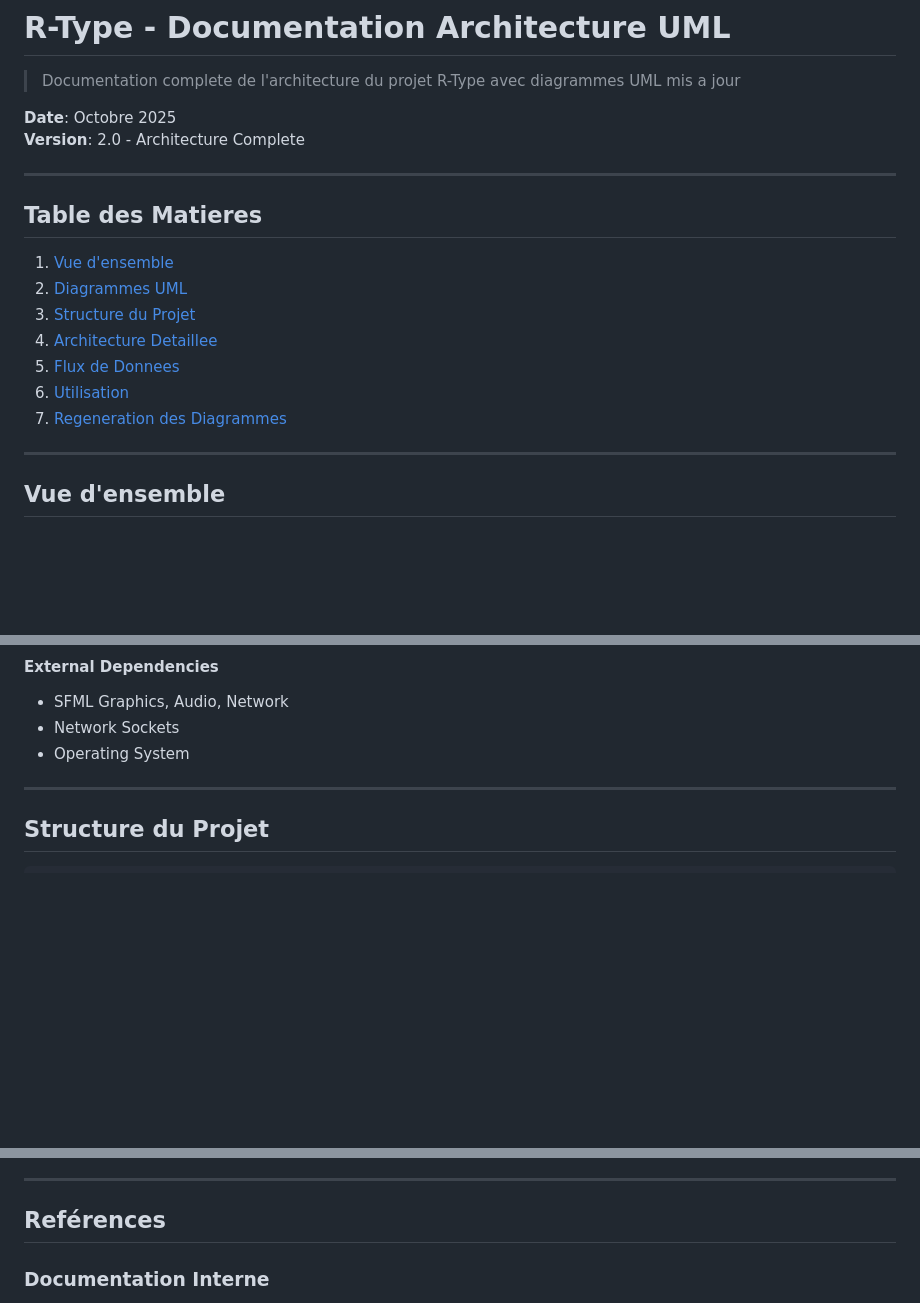
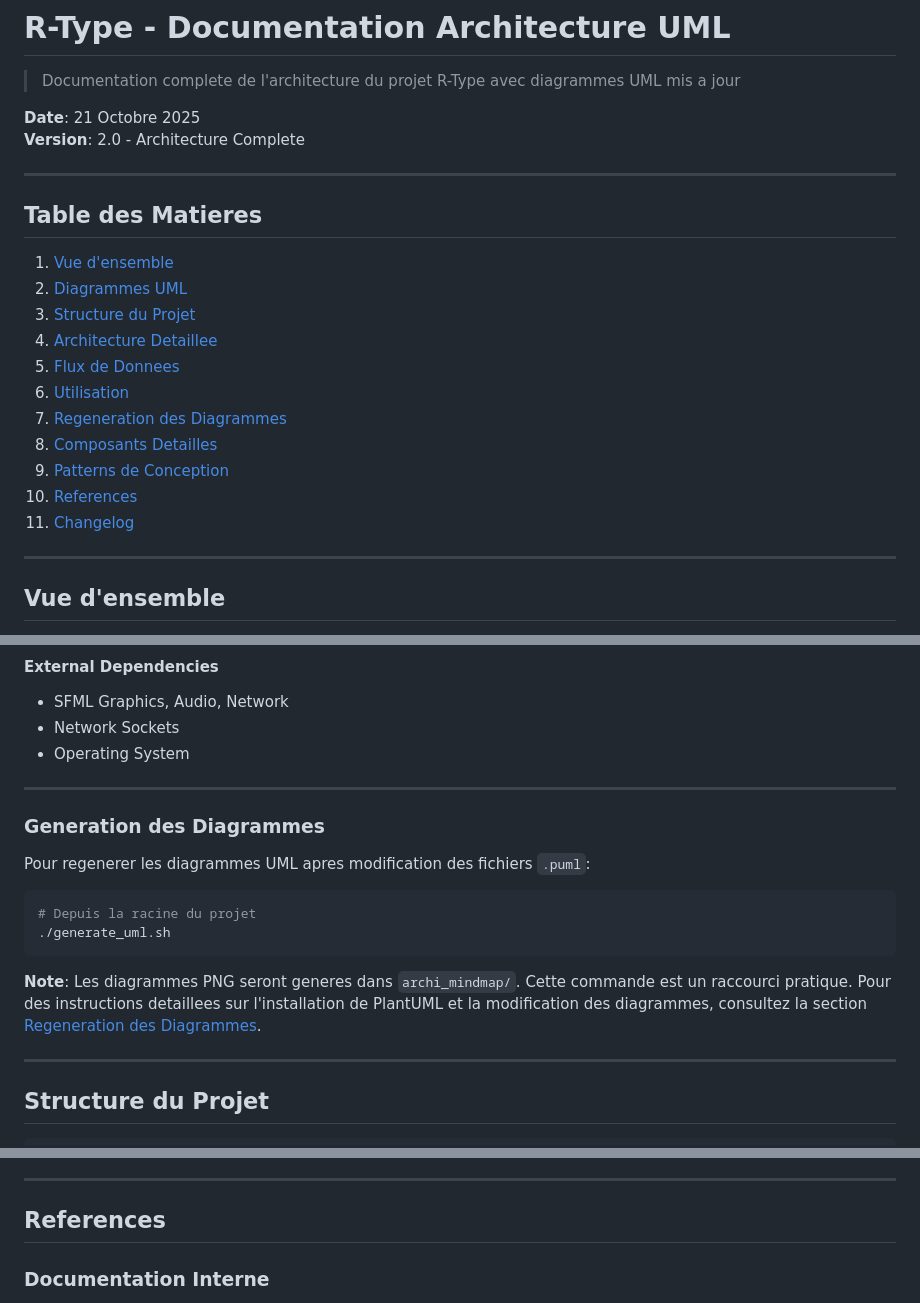
Before and after one commit to morgangch/rtype, a Markdown page: archi_mindmap/README.md, 3 parts joined by grey strips. GitHub-like rendering; blank space fills up the shorter version.

Commit message:
feat: Update README with diagram generation instructions and correct dates #97

````diff
--- a/archi_mindmap/README.md
+++ b/archi_mindmap/README.md
@@ -2,7 +2,7 @@
 
 > Documentation complete de l'architecture du projet R-Type avec diagrammes UML mis a jour
 
-**Date**: Octobre 2025
+**Date**: 21 Octobre 2025
 **Version**: 2.0 - Architecture Complete
 
 ---
@@ -16,6 +16,10 @@
 5. [Flux de Donnees](#flux-de-donnees)
 6. [Utilisation](#utilisation)
 7. [Regeneration des Diagrammes](#regeneration-des-diagrammes)
+8. [Composants Detailles](#composants-detailles)
+9. [Patterns de Conception](#patterns-de-conception)
+10. [References](#references)
+11. [Changelog](#changelog)
 
 ---
 
@@ -164,6 +168,19 @@ PacketManager → Network → Client → Render
 - SFML Graphics, Audio, Network
 - Network Sockets
 - Operating System
+
+---
+
+### Generation des Diagrammes
+
+Pour regenerer les diagrammes UML apres modification des fichiers `.puml`:
+
+```bash
+# Depuis la racine du projet
+./generate_uml.sh
+```
+
+**Note**: Les diagrammes PNG seront generes dans `archi_mindmap/`. Cette commande est un raccourci pratique. Pour des instructions detaillees sur l'installation de PlantUML et la modification des diagrammes, consultez la section [Regeneration des Diagrammes](#regeneration-des-diagrammes).
 
 ---
 
@@ -621,7 +638,7 @@ brew install plantuml
 
 ---
 
-## Reférences
+## References
 
 ### Documentation Interne
 - [ECS Library README](../lib/ecs/README.md)
````
Also changed, not shown: other parts of archi_mindmap/README.md (+1 -1 lines).
